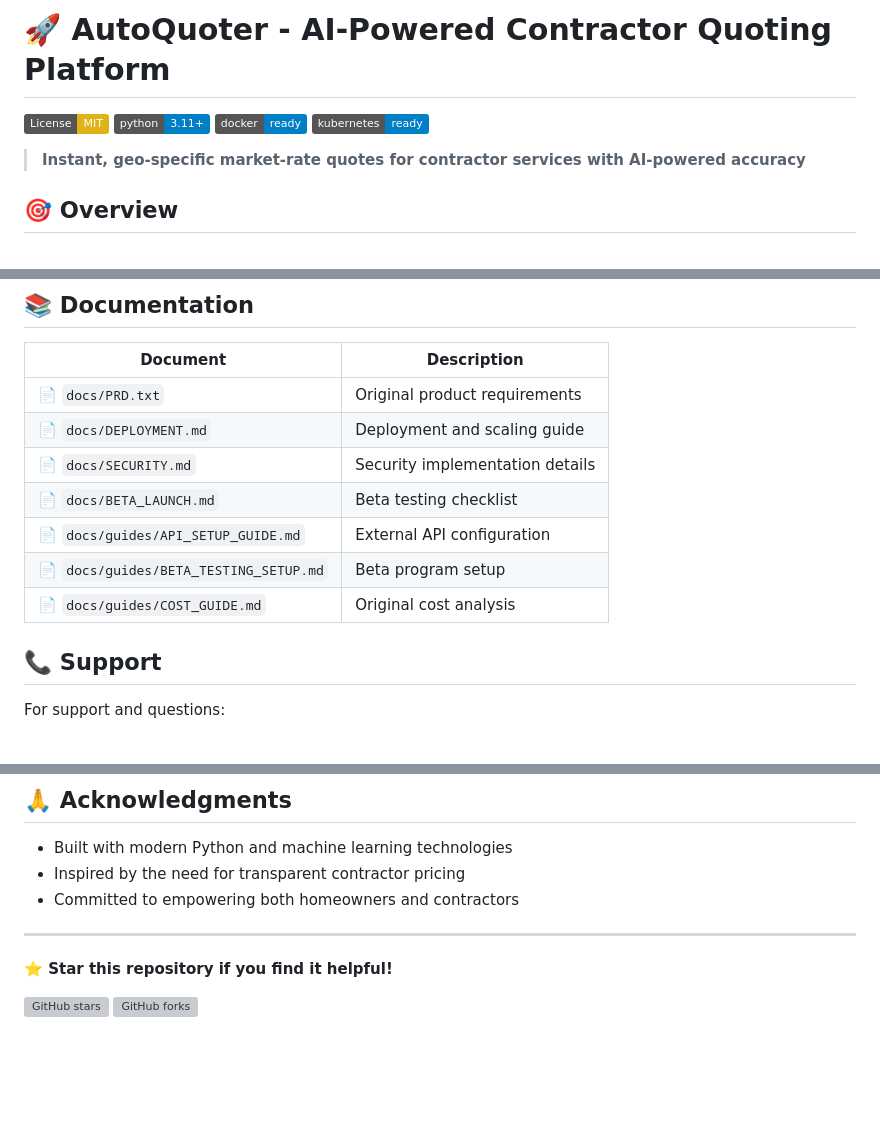
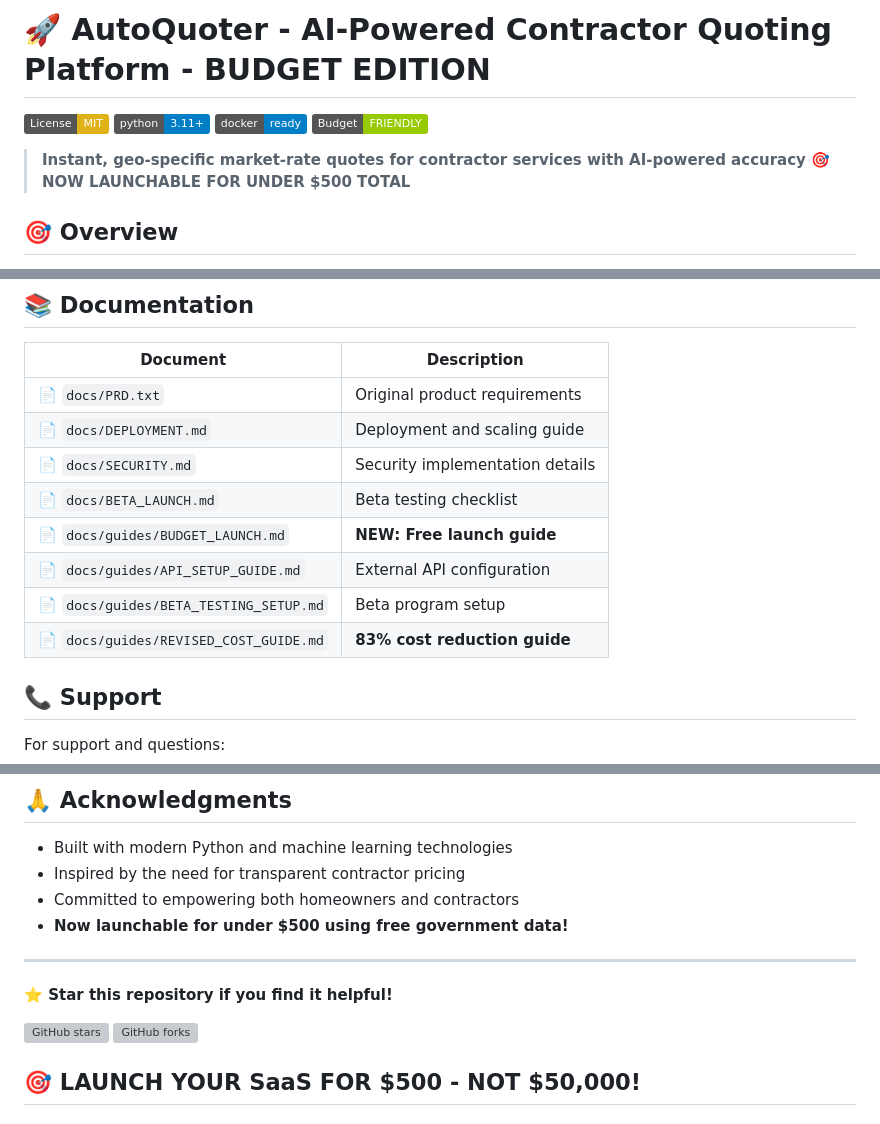
Before and after one commit to amiddlebrook/AutoQuoter, a Markdown page: README.md, 3 parts joined by grey strips. GitHub-like rendering; badges without logos; blank space fills up the shorter version; grey boxes are pictures that could not be loaded.

```diff
--- a/README.md
+++ b/README.md
@@ -1,11 +1,12 @@
-# 🚀 AutoQuoter - AI-Powered Contractor Quoting Platform
+# 🚀 AutoQuoter - AI-Powered Contractor Quoting Platform - BUDGET EDITION
 
 [![License: MIT](https://img.shields.io/badge/License-MIT-yellow.svg)](https://opensource.org/licenses/MIT)
 [![Python 3.11+](https://img.shields.io/badge/python-3.11+-blue.svg)](https://www.python.org/downloads/)
 [![Docker](https://img.shields.io/badge/docker-ready-blue.svg)](https://www.docker.com/)
-[![Kubernetes](https://img.shields.io/badge/kubernetes-ready-blue.svg)](https://kubernetes.io/)
+[![Budget-Friendly](https://img.shields.io/badge/Budget-FRIENDLY-green.svg)](https://github.com/amiddlebrook/AutoQuoter)
 
 > **Instant, geo-specific market-rate quotes for contractor services with AI-powered accuracy**
+> **🎯 NOW LAUNCHABLE FOR UNDER $500 TOTAL**
 
 ## 🎯 Overview
 
@@ -282,9 +311,10 @@ SENDGRID_API_KEY=your_sendgrid_key
 | 📄 `docs/DEPLOYMENT.md` | Deployment and scaling guide |
 | 📄 `docs/SECURITY.md` | Security implementation details |
 | 📄 `docs/BETA_LAUNCH.md` | Beta testing checklist |
+| 📄 `docs/guides/BUDGET_LAUNCH.md` | **NEW: Free launch guide** |
 | 📄 `docs/guides/API_SETUP_GUIDE.md` | External API configuration |
 | 📄 `docs/guides/BETA_TESTING_SETUP.md` | Beta program setup |
-| 📄 `docs/guides/COST_GUIDE.md` | Original cost analysis |
+| 📄 `docs/guides/REVISED_COST_GUIDE.md` | **83% cost reduction guide** |
 
 ## 📞 Support
 
@@ -302,6 +332,7 @@ This project is licensed under the MIT License - see the [LICENSE](LICENSE) file
 - Built with modern Python and machine learning technologies
 - Inspired by the need for transparent contractor pricing
 - Committed to empowering both homeowners and contractors
+- **Now launchable for under $500 using free government data!**
 
 ---
 
@@ -309,3 +340,5 @@ This project is licensed under the MIT License - see the [LICENSE](LICENSE) file
 
 [![GitHub stars](https://img.shields.io/github/stars/amiddlebrook/AutoQuoter.svg?style=social&label=Star)](https://github.com/amiddlebrook/AutoQuoter)
 [![GitHub forks](https://img.shields.io/github/forks/amiddlebrook/AutoQuoter.svg?style=social&label=Fork)](https://github.com/amiddlebrook/AutoQuoter/fork)
+
+## 🎯 **LAUNCH YOUR SaaS FOR $500 - NOT $50,000!**
```
Also changed, not shown: other parts of README.md (+87 -59 lines).
